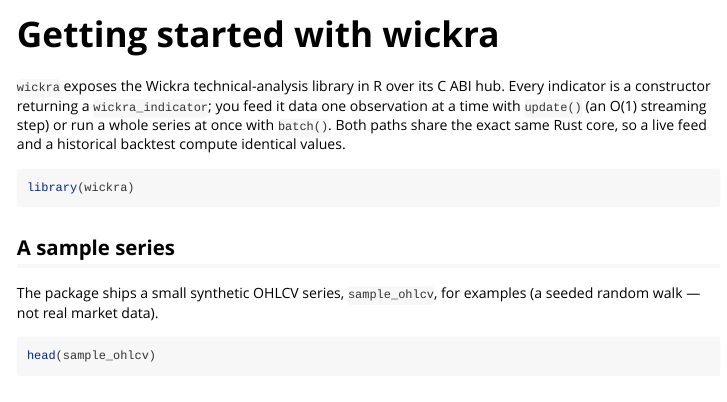
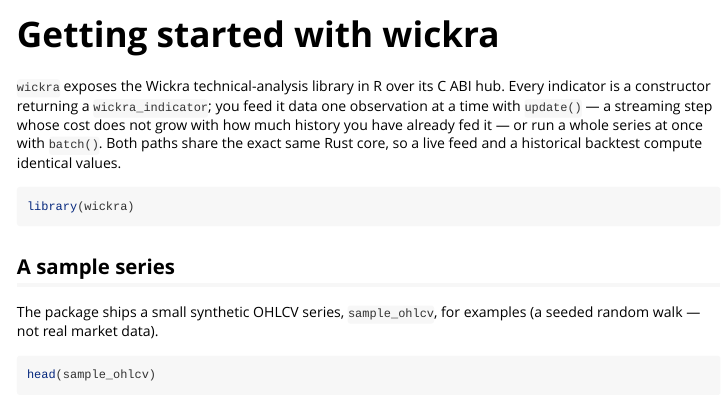
Before and after one commit to kingchenc/wickra, an R Markdown document (bindings/r/vignettes/getting-started.Rmd): the page in a window 1100 px wide, from its top. Rendered offline with R 4.5, knitr and Pandoc, with nearby package versions; some code elsewhere in the file could not run offline.

Commit message:
docs(r): qualify the O(1) claim in the getting-started vignette
The vignette introduces the package by saying every indicator is fed "one
observation at a time with `update()` (an O(1) streaming step)". That is the
blanket claim corrected everywhere else: it holds for most of the catalogue and
not for the ones that need an order statistic or a full-window pass, whose own
documentation already says `O(period log period)`. This copy ships to CRAN and
r-universe, so it was the last user-facing instance.

Checked for siblings while here. Of the 97 indicators whose rustdoc mentions a
per-update cost, none claims O(1) while sorting or scanning its window, and 27
state a non-constant cost honestly. The five benchmark-harness comments that
mention an "O(1) streaming engine" describe the SMA/EMA/RSI-class indicators
those harnesses actually measure rather than the catalogue, so they are left as
they are.

````diff
--- a/bindings/r/vignettes/getting-started.Rmd
+++ b/bindings/r/vignettes/getting-started.Rmd
@@ -13,8 +13,9 @@ knitr::opts_chunk$set(collapse = TRUE, comment = "#>")
 
 `wickra` exposes the Wickra technical-analysis library in R over its C ABI hub.
 Every indicator is a constructor returning a `wickra_indicator`; you feed it data
-one observation at a time with `update()` (an O(1) streaming step) or run a whole
-series at once with `batch()`. Both paths share the exact same Rust core, so a
+one observation at a time with `update()` — a streaming step whose cost does not
+grow with how much history you have already fed it — or run a whole series at
+once with `batch()`. Both paths share the exact same Rust core, so a
 live feed and a historical backtest compute identical values.
 
 ```{r}
````
Also changed, not shown: CHANGELOG.md.
